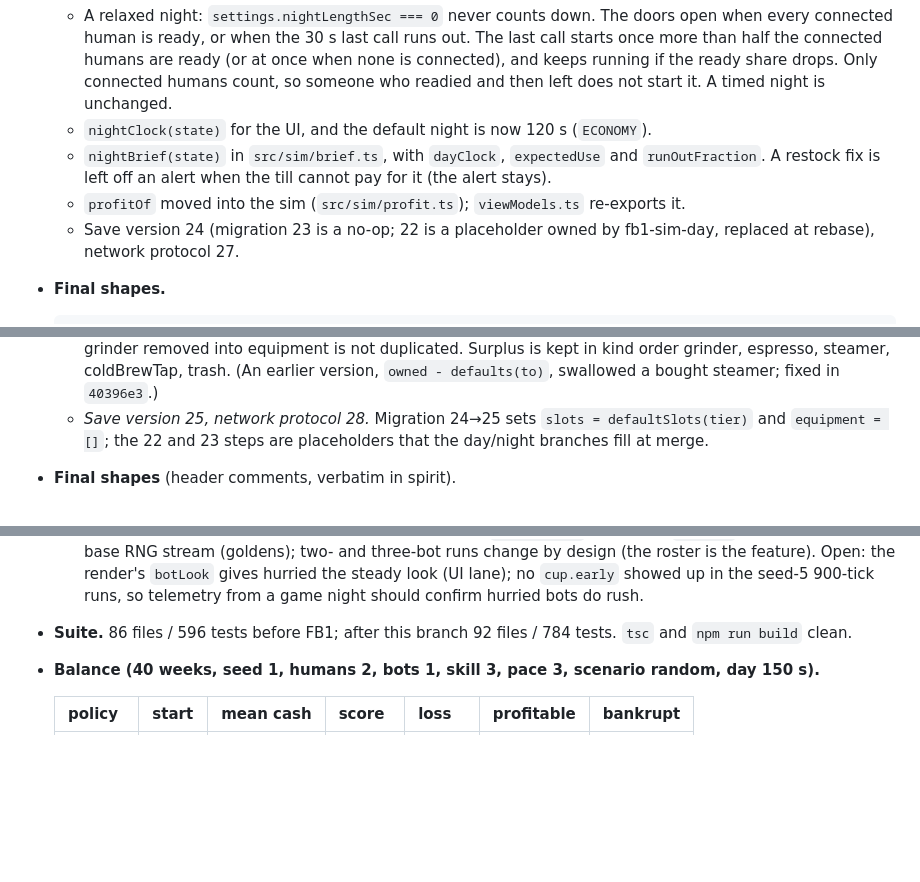
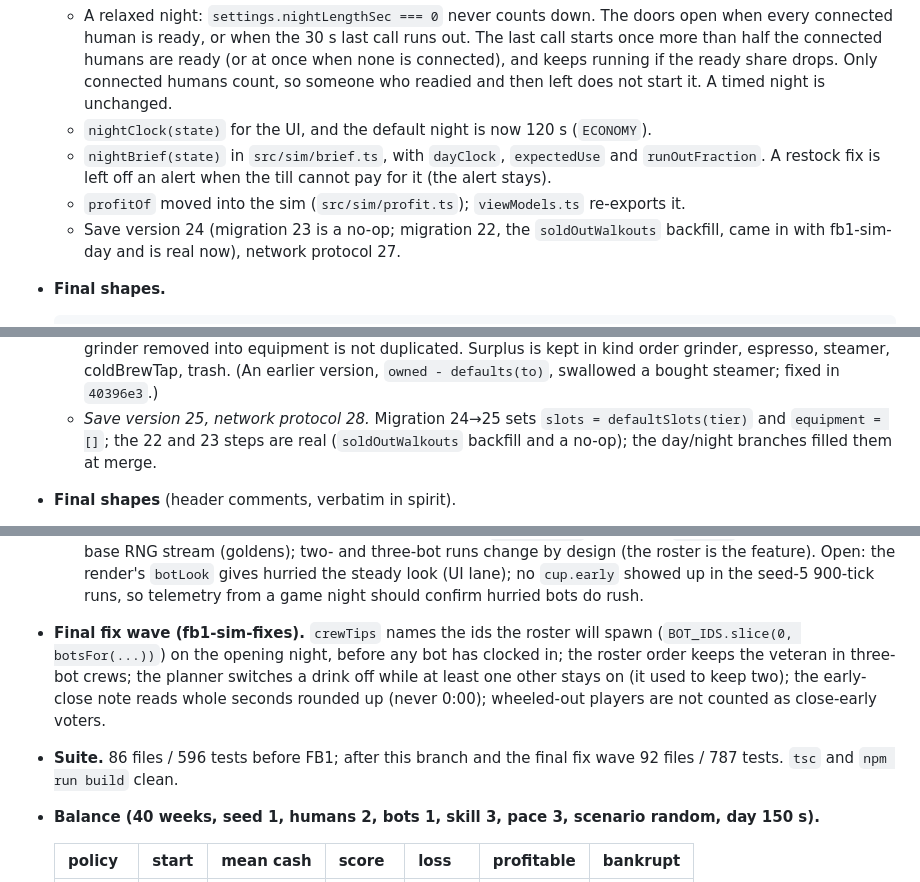
Before and after one commit to snowmexican7/CafeTycoon, a Markdown page: docs/BACKLOG.md, 3 parts joined by grey strips. Rendered like a GitHub page; blank space fills up the shorter version.

Commit message:
docs(backlog): drop stale migration placeholder notes, current suite counts
The WP1-sim and WP5 reflections still called migrations 22 and 23 placeholders;
both are real since the merge. Suite counts updated to 92 files / 787 tests and a
short note on the final fix wave added to the WP6 reflection.

Co-Authored-By: Claude Sonnet 5.5 <noreply@anthropic.com>

```diff
--- a/docs/BACKLOG.md
+++ b/docs/BACKLOG.md
@@ -158,7 +158,7 @@ Written down from a voice note after the Phase 3 playtest. Only the first item i
   - `nightBrief(state)` in `src/sim/brief.ts`, with `dayClock`, `expectedUse` and `runOutFraction`. A restock
     fix is left off an alert when the till cannot pay for it (the alert stays).
   - `profitOf` moved into the sim (`src/sim/profit.ts`); `viewModels.ts` re-exports it.
-  - Save version 24 (migration 23 is a no-op; 22 is a placeholder owned by fb1-sim-day, replaced at rebase),
+  - Save version 24 (migration 23 is a no-op; migration 22, the `soldOutWalkouts` backfill, came in with fb1-sim-day and is real now),
     network protocol 27.
 - **Final shapes.**
 
@@ -278,7 +278,7 @@ The night board was rebuilt as three tabs (Tonight, Menu, Spend) against thin ad
     steamer is a gift on top), and a grinder removed into equipment is not duplicated. Surplus is kept in kind order grinder, espresso,
     steamer, coldBrewTap, trash. (An earlier version, `owned - defaults(to)`, swallowed a bought steamer; fixed in `40396e3`.)
   - *Save version 25, network protocol 28.* Migration 24→25 sets `slots = defaultSlots(tier)` and `equipment = []`; the 22 and 23
-    steps are placeholders that the day/night branches fill at merge.
+    steps are real (`soldOutWalkouts` backfill and a no-op); the day/night branches filled them at merge.
 - **Final shapes** (header comments, verbatim in spirit).
   - `src/sim/slots.ts`: `slotCount(tier): number`; `defaultSlots(tier): (StationKind | null)[]`; `stationsFromSlots(tier, slots): Station[]`
     (slot order, empty slots skipped, counter last); `growSlots(state, to)` (called before `state.tier` changes);
@@ -368,7 +368,11 @@ The night board was rebuilt as three tabs (Tonight, Menu, Spend) against thin ad
     base RNG stream (goldens); two- and three-bot runs change by design (the roster is the feature).
     Open: the render's `botLook` gives hurried the steady look (UI lane); no `cup.early` showed up in
     the seed-5 900-tick runs, so telemetry from a game night should confirm hurried bots do rush.
-- **Suite.** 86 files / 596 tests before FB1; after this branch 92 files / 784 tests. `tsc` and `npm run build` clean.
+- **Final fix wave (fb1-sim-fixes).** `crewTips` names the ids the roster will spawn (`BOT_IDS.slice(0, botsFor(...))`) on the
+  opening night, before any bot has clocked in; the roster order keeps the veteran in three-bot crews; the planner switches a
+  drink off while at least one other stays on (it used to keep two); the early-close note reads whole seconds rounded up (never
+  0:00); wheeled-out players are not counted as close-early voters.
+- **Suite.** 86 files / 596 tests before FB1; after this branch and the final fix wave 92 files / 787 tests. `tsc` and `npm run build` clean.
 - **Balance (40 weeks, seed 1, humans 2, bots 1, skill 3, pace 3, scenario random, day 150 s).**
 
   | policy | start | mean cash | score | loss | profitable | bankrupt |
```
Also changed, not shown: other parts of docs/BACKLOG.md (+1 -1 lines).
